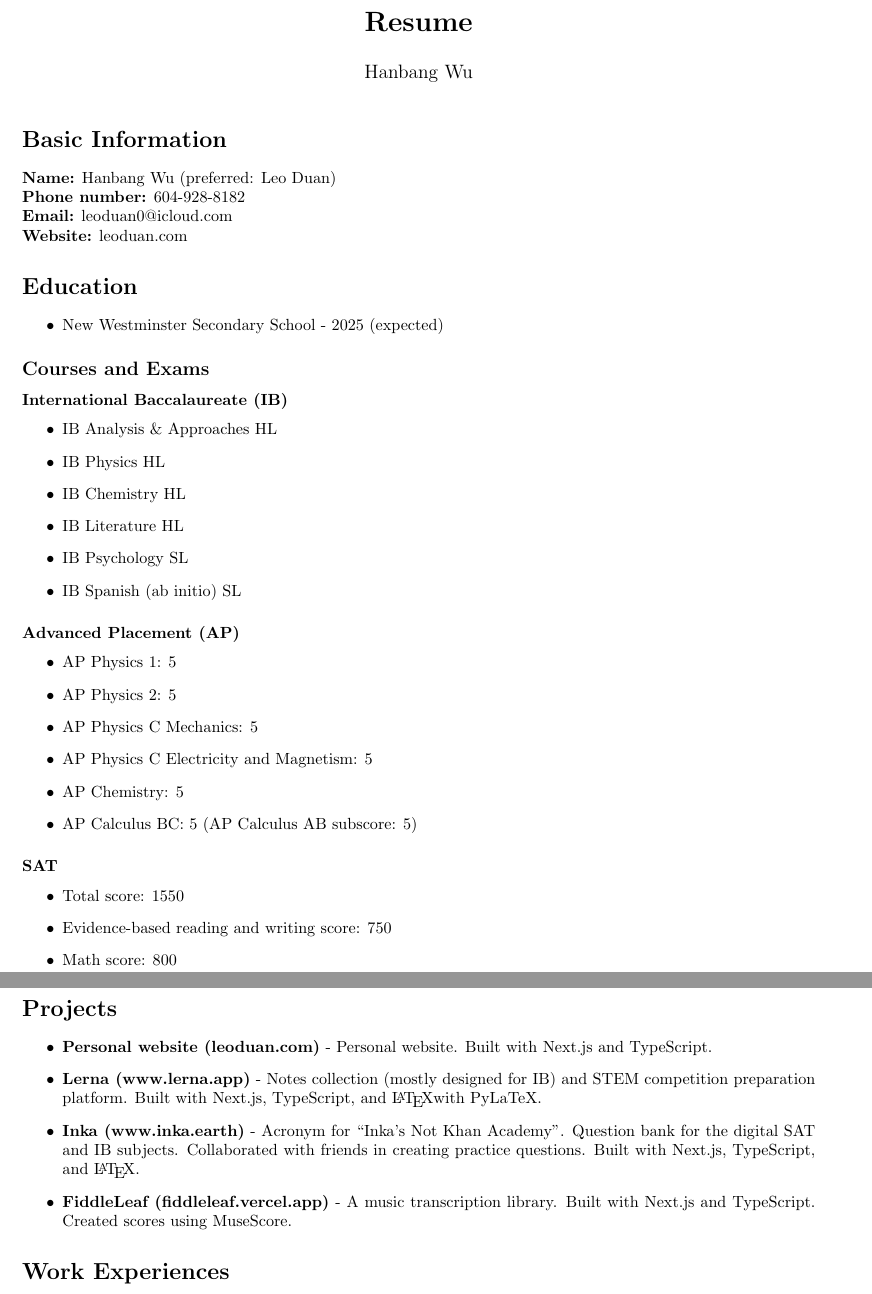
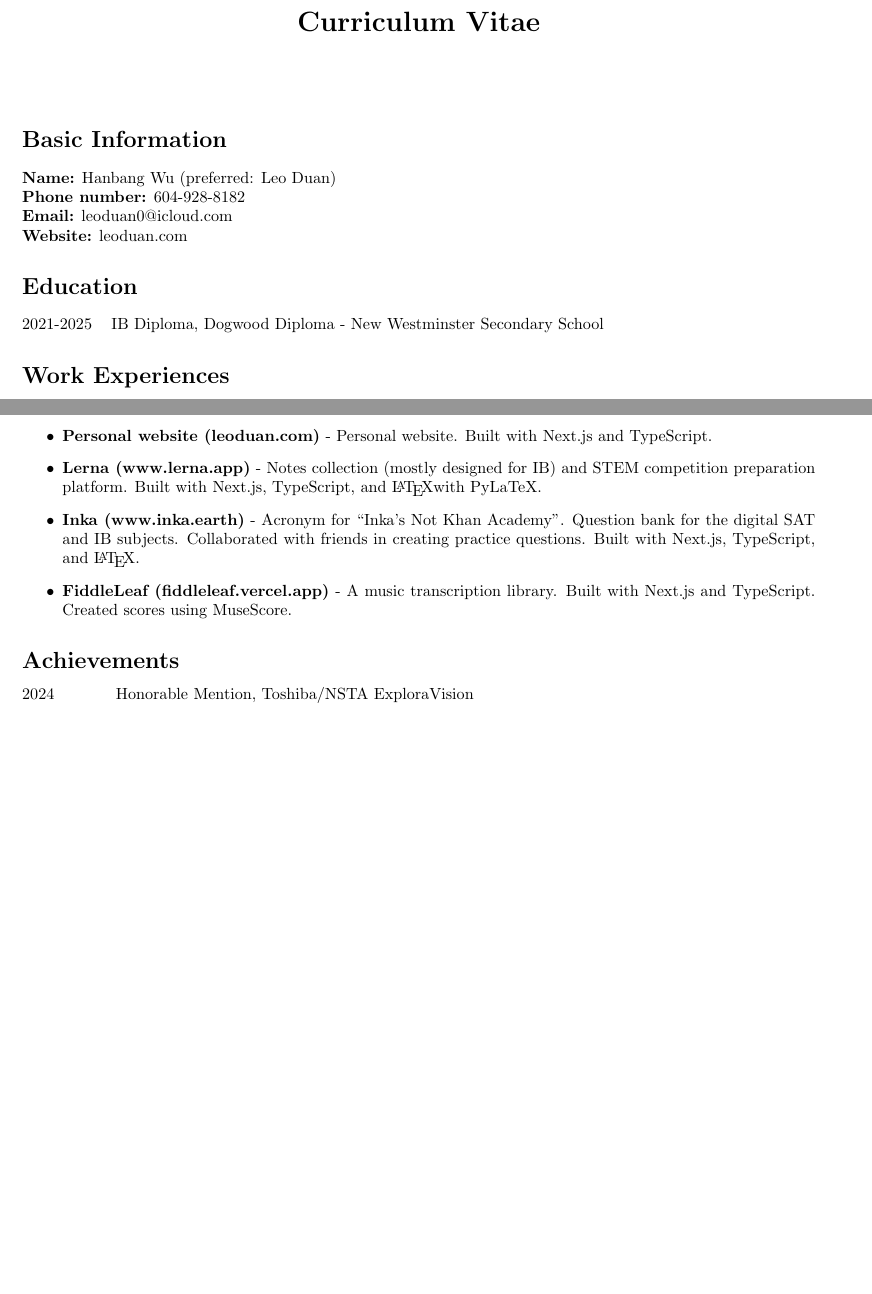
Before and after one commit to leoduan0/cv, a LaTeX CV (CV.tex): two parts of pages 1 and 2 of 3 before the commit and two parts of pages 1 and 2 of 2 after it, joined at a grey line, cut at the place of the change, the shorter picture padded with empty space. Compiled offline with pdfLaTeX.

Commit message:
Add tabular

```diff
--- a/CV.tex
+++ b/CV.tex
@@ -1,12 +1,13 @@
 % name="CV.tex" && latexindent -w $name && pdflatex $name && rm *.bak* *.log *.aux *.log
+
 \documentclass{article}
 \usepackage[utf8]{inputenc}
 \usepackage[scale=0.8]{geometry}
 
 \setlength{\parindent}{0pt}
 
-\title{\textbf{Resume}}
-\author{Hanbang Wu}
+\title{\textbf{Curriculum Vitae}}
+\author{}
 \date{}
 
 \begin{document}
@@ -25,50 +26,9 @@
 
 \section*{Education}
 
-\begin{itemize}
-	\item New Westminster Secondary School - 2025 (expected)
-\end{itemize}
-
-\subsection*{Courses and Exams}
-
-\subsubsection*{International Baccalaureate (IB)}
-
-\begin{itemize}
-	\item IB Analysis \& Approaches HL
-	\item IB Physics HL
-	\item IB Chemistry HL
-	\item IB Literature HL
-	\item IB Psychology SL
-	\item IB Spanish (ab initio) SL
-\end{itemize}
-
-\subsubsection*{Advanced Placement (AP)}
-
-\begin{itemize}
-	\item AP Physics 1: 5
-	\item AP Physics 2: 5
-	\item AP Physics C Mechanics: 5
-	\item AP Physics C Electricity and Magnetism: 5
-	\item AP Chemistry: 5
-	\item AP Calculus BC: 5 (AP Calculus AB subscore: 5)
-\end{itemize}
-
-\subsubsection*{SAT}
-
-\begin{itemize}
-	\item Total score: 1550
-	\item Evidence-based reading and writing score: 750
-	\item Math score: 800
-\end{itemize}
-
-\section*{Projects}
-
-\begin{itemize}
-	\item \textbf{Personal website (leoduan.com)} - Personal website. Built with Next.js and TypeScript.
-	\item \textbf{Lerna (www.lerna.app)} - Notes collection (mostly designed for IB) and STEM competition preparation platform. Built with Next.js, TypeScript, and \LaTeX with PyLaTeX.
-	\item \textbf{Inka (www.inka.earth)} - Acronym for ``Inka's Not Khan Academy''. Question bank for the digital SAT and IB subjects. Collaborated with friends in creating practice questions. Built with Next.js, TypeScript, and \LaTeX.
-	\item \textbf{FiddleLeaf (fiddleleaf.vercel.app)} - A music transcription library. Built with Next.js and TypeScript. Created scores using MuseScore.
-\end{itemize}
+\begin{tabular}{@{}ll}
+	2021-2025 & IB Diploma, Dogwood Diploma - New Westminster Secondary School \\
+\end{tabular}
 
 \section*{Work Experiences}
 
@@ -107,3 +57,11 @@
 	\item Tutored the board game of Go
 \end{itemize}
 
+\section*{Projects}
+
+\begin{itemize}
+	\item \textbf{Personal website (leoduan.com)} - Personal website. Built with Next.js and TypeScript.
+	\item \textbf{Lerna (www.lerna.app)} - Notes collection (mostly designed for IB) and STEM competition preparation platform. Built with Next.js, TypeScript, and \LaTeX with PyLaTeX.
+	\item \textbf{Inka (www.inka.earth)} - Acronym for ``Inka's Not Khan Academy''. Question bank for the digital SAT and IB subjects. Collaborated with friends in creating practice questions. Built with Next.js, TypeScript, and \LaTeX.
+	\item \textbf{FiddleLeaf (fiddleleaf.vercel.app)} - A music transcription library. Built with Next.js and TypeScript. Created scores using MuseScore.
+\end{itemize}
@@ -110,2 +69,5 @@
 \section*{Achievements}
 
+\begin{tabular}{@{}ll}
+	2024       & Honorable Mention, Toshiba/NSTA ExploraVision                                       \\
+	2024       & 4th place (out of 78 teams), Quizzics at the 46th UBC Physics Olympics              \\
```
Also changed, not shown: CV.pdf, CV.tex (63 more changed lines).
